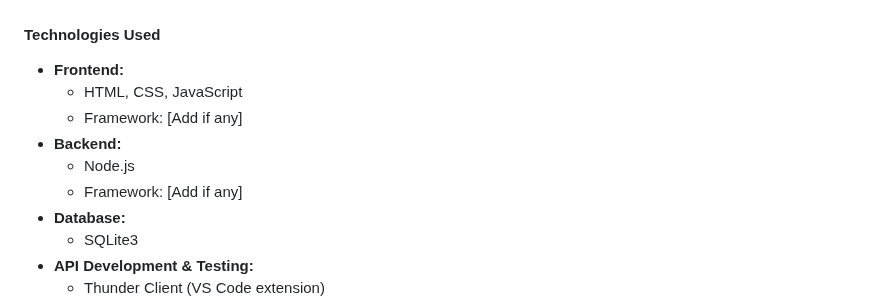
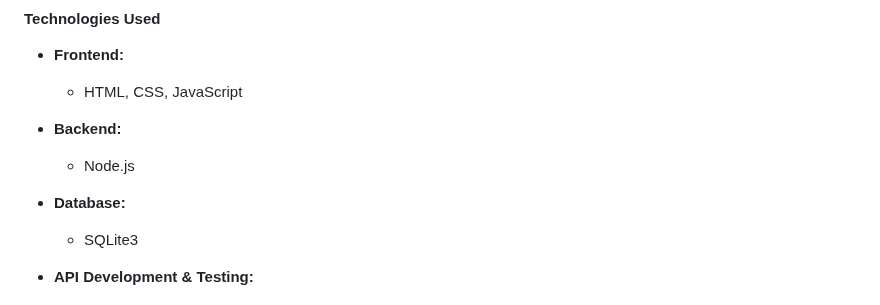
Before and after one commit to Primeister/FundingRequest, a Markdown page: README.md, the part around the change. GitHub-like rendering.

```diff
--- a/README.md
+++ b/README.md
@@ -34,10 +34,10 @@ The project will be developed using Agile methodology, incorporating Continuous
 #### Technologies Used
 - **Frontend:**
   - HTML, CSS, JavaScript
-  - Framework: [Add if any]
+
 - **Backend:**
   - Node.js
-  - Framework: [Add if any]
+
 - **Database:**
   - SQLite3
 - **API Development & Testing:**
```
